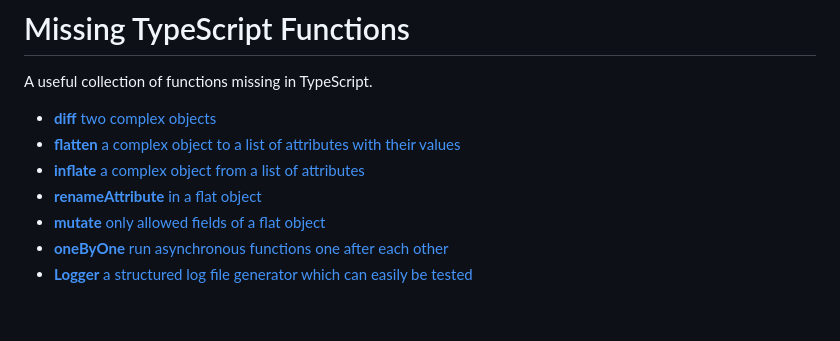
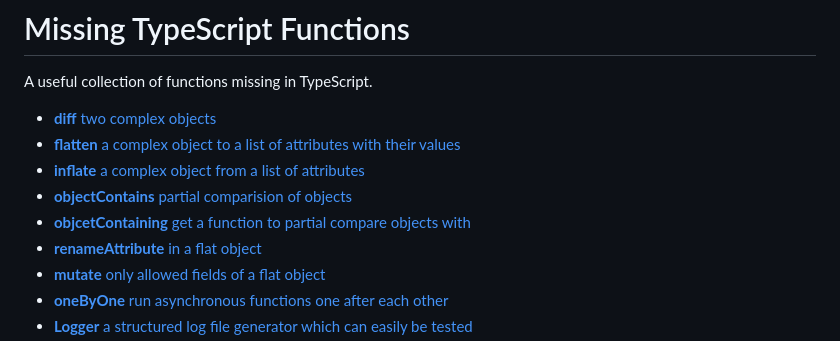
Before and after one commit to jschirrmacher/useful-typescript-functions, a Markdown page: README.md, the part around the change. GitHub-like rendering; blank space fills up the shorter version.

Commit message:
chore: add missing index links in documentation

```diff
--- a/README.md
+++ b/README.md
@@ -5,6 +5,8 @@ A useful collection of functions missing in TypeScript.
 - [**diff** two complex objects](#diff)
 - [**flatten** a complex object to a list of attributes with their values](#flatten)
 - [**inflate** a complex object from a list of attributes](#inflate)
+- [**objectContains** partial comparision of objects](#objectcontains)
+- [**objcetContaining** get a function to partial compare objects with](#objectcontaining)
 - [**renameAttribute** in a flat object](#renameAttribute)
 - [**mutate** only allowed fields of a flat object](#mutate)
 - [**oneByOne** run asynchronous functions one after each other](#onebyone)
```
